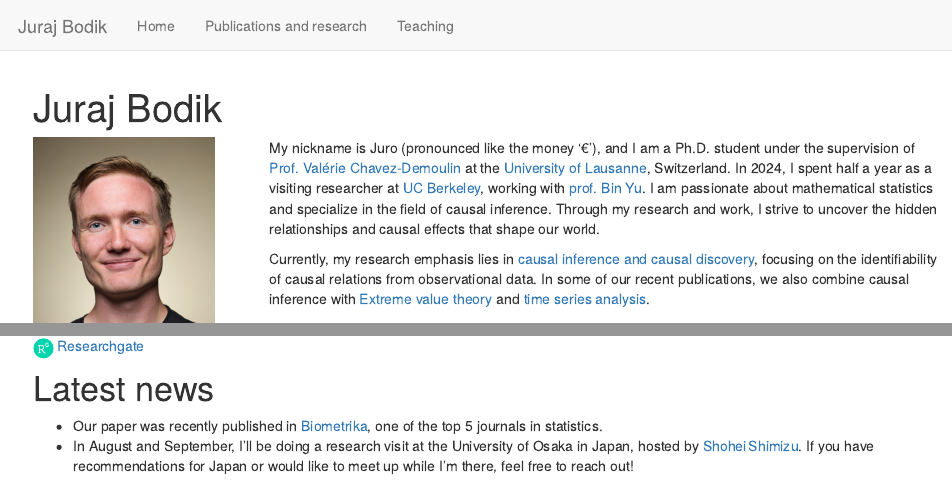
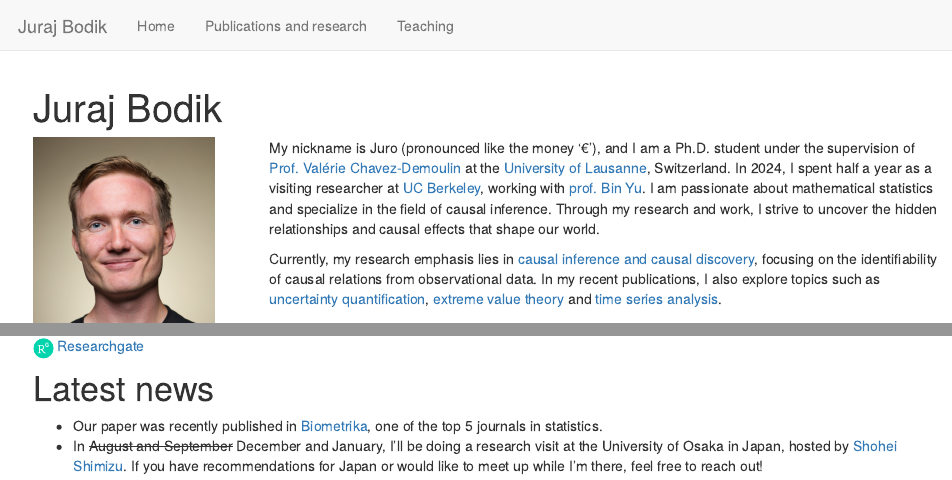
Before and after one commit to jurobodik/my_webpage, an R Markdown document (index.Rmd): the page in a window 1100 px wide, from its top, and a second part further down, joined at a grey line. Rendered offline with R 4.5, knitr and Pandoc, with nearby package versions.

Commit message:
Update index.Rmd

```diff
--- a/index.Rmd
+++ b/index.Rmd
@@ -23,7 +23,7 @@ output:
 
 My nickname is Juro (pronounced like the money '€'), and I am a Ph.D. student under the supervision of [Prof. Valérie Chavez-Demoulin](https://wp.unil.ch/hecimpact/people/valerie-chavez-demoulin/) at the [University of Lausanne](https://www.unil.ch/hec/en/home.html), Switzerland. In 2024, I spent half a year as a visiting researcher at [UC Berkeley](https://www.stat.berkeley.edu/~yugroup/index.html), working with [prof. Bin Yu](https://www.stat.berkeley.edu/~yugroup/index.html). I am passionate about mathematical statistics and specialize in the field of causal inference. Through my research and work, I strive to uncover the hidden relationships and causal effects that shape our world.
 
-Currently, my research emphasis lies in [causal inference and causal discovery](https://arxiv.org/abs/2407.09632), focusing on the identifiability of causal relations from observational data. In some of our recent publications, we also combine causal inference with [Extreme value theory](https://en.wikipedia.org/wiki/Extreme_value_theory) and [time series analysis](https://en.wikipedia.org/wiki/Granger_causality).
+Currently, my research emphasis lies in [causal inference and causal discovery](https://arxiv.org/abs/2407.09632), focusing on the identifiability of causal relations from observational data. In my recent publications, I also explore topics such as [uncertainty quantification](https://en.wikipedia.org/wiki/Uncertainty_quantification),  [extreme value theory](https://en.wikipedia.org/wiki/Extreme_value_theory) and [time series analysis](https://en.wikipedia.org/wiki/Granger_causality).
 
 I was born in Slovakia and did my bachelor's and master's in pure mathematics at [Charles University](https://www.mff.cuni.cz/en) in Prague, Czech Republic. During this period, I competed and organized several international problem-solving [competitions](https://www.imc-math.org.uk/?year=2020&item=info) and [camps](https://kms.sk/) in mathematics. My favorite hobbies include [ultimate frisbee](https://www.flyhigh.ultimate.ch/) and beach volleyball at the [beach](https://goo.gl/maps/YQZAVj8VvoEqdKDt6) of Geneva lake. Back in Slovakia, I represented the [Slovak national team](https://wfdf.sport/about-wfdf/member-federations/slovakia/) in the youth world championship in ultimate frisbee.
 
@@ -34,4 +34,4 @@ I was born in Slovakia and did my bachelor's and master's in pure mathematics at
 
 # Latest news
 - Our paper was recently published in [Biometrika](https://academic.oup.com/biomet/advance-article/doi/10.1093/biomet/asaf042/8157876), one of the top 5 journals in statistics.
-- In August and September, I’ll be doing a research visit at the University of Osaka in Japan, hosted by [Shohei Shimizu](https://www.shimizulab.org/lab). If you have recommendations for Japan or would like to meet up while I’m there, feel free to reach out!
+- In <del>August and September</del> December and January, I’ll be doing a research visit at the University of Osaka in Japan, hosted by [Shohei Shimizu](https://www.shimizulab.org/lab). If you have recommendations for Japan or would like to meet up while I’m there, feel free to reach out!
```
